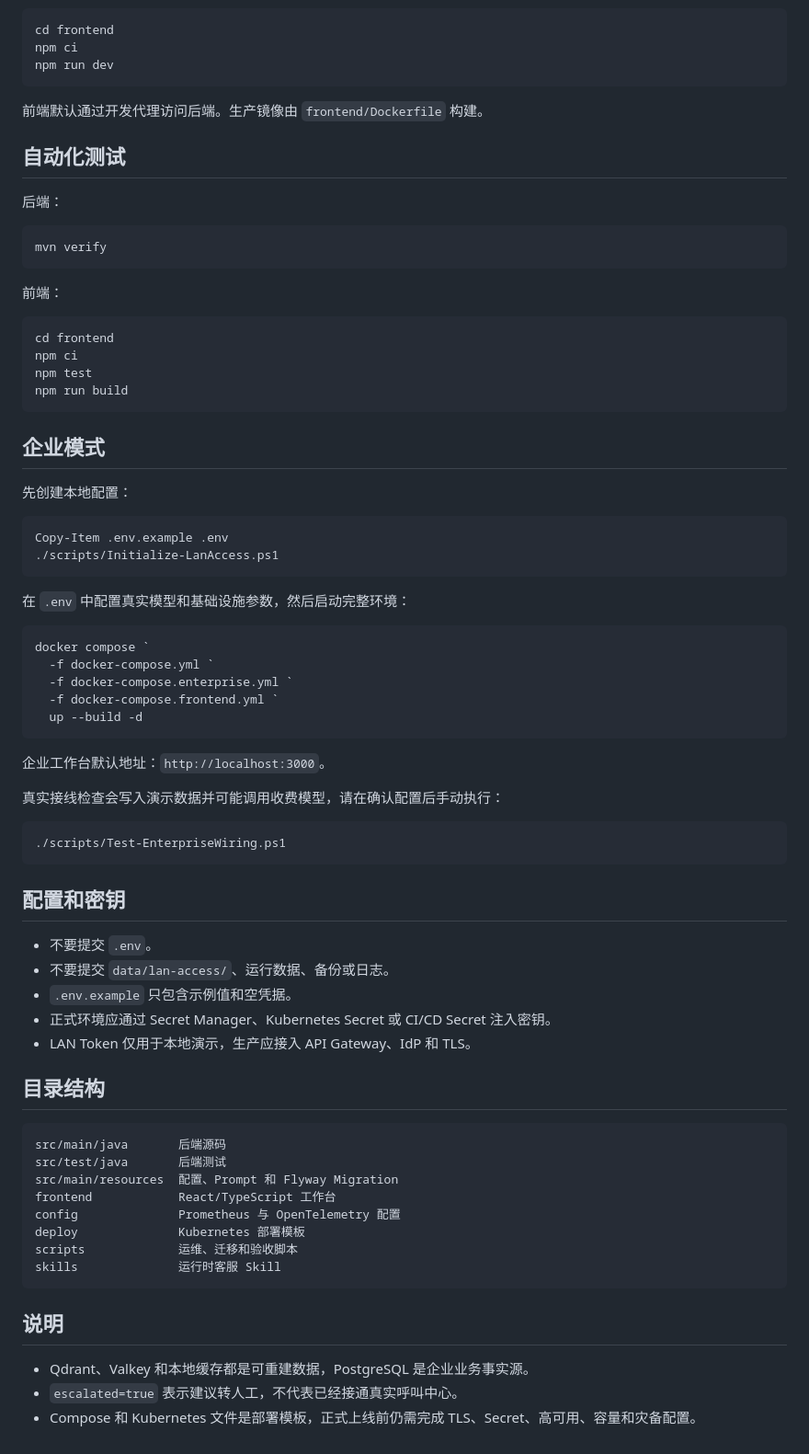
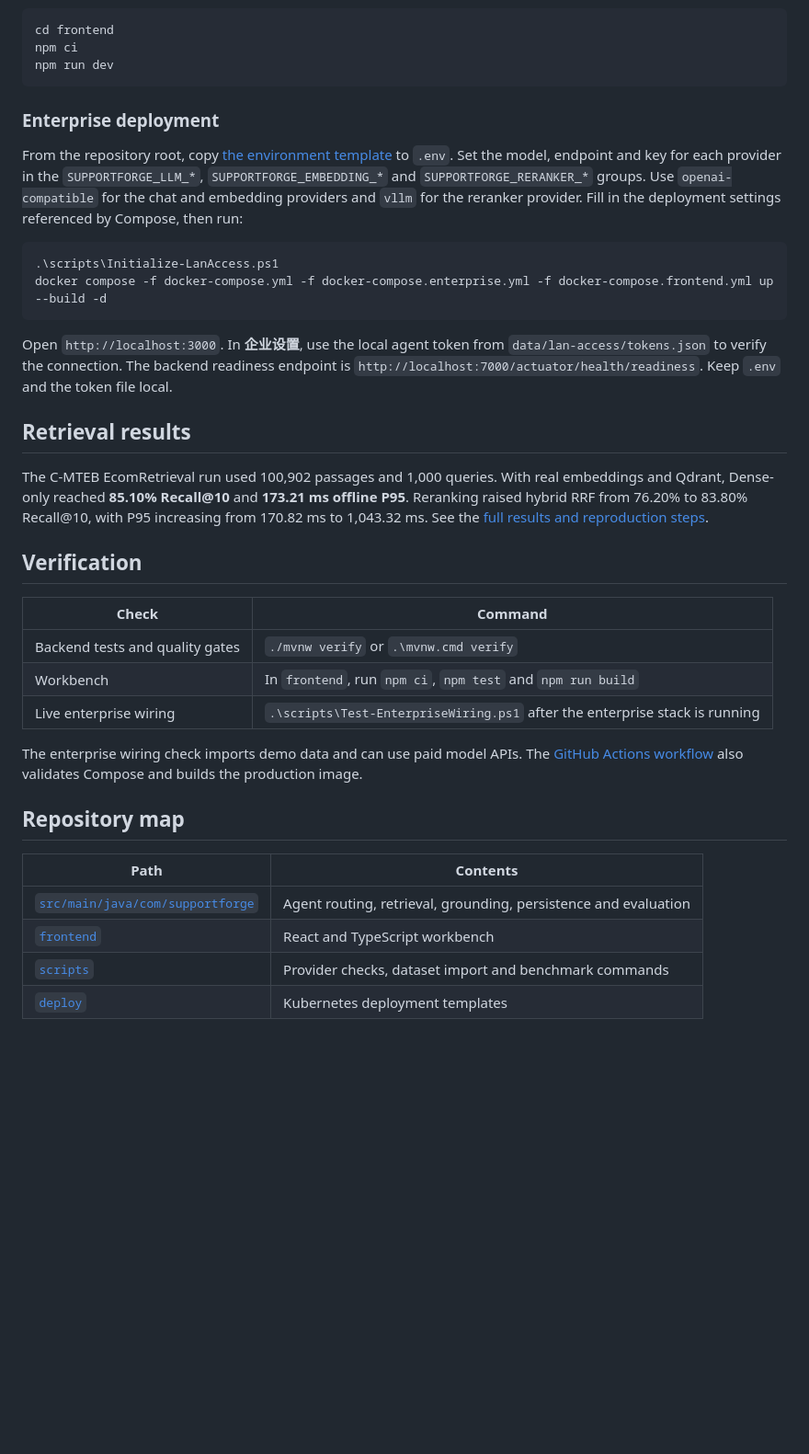
Before and after one commit to M-uwu-k/supportforge, a Markdown page: README.md, the part around one of its changes. Shown at 92% size. GitHub-like rendering; blank space fills up the shorter version.

````diff
--- a/README.md
+++ b/README.md
@@ -76,75 +46,36 @@ npm ci
 npm run dev
 ```
 
-前端默认通过开发代理访问后端。生产镜像由 `frontend/Dockerfile` 构建。
+### Enterprise deployment
 
-## 自动化测试
-
-后端：
+From the repository root, copy [the environment template](.env.example) to `.env`. Set the model, endpoint and key for each provider in the `SUPPORTFORGE_LLM_*`, `SUPPORTFORGE_EMBEDDING_*` and `SUPPORTFORGE_RERANKER_*` groups. Use `openai-compatible` for the chat and embedding providers and `vllm` for the reranker provider. Fill in the deployment settings referenced by Compose, then run:
 
 ```powershell
-mvn verify
+.\scripts\Initialize-LanAccess.ps1
+docker compose -f docker-compose.yml -f docker-compose.enterprise.yml -f docker-compose.frontend.yml up --build -d
 ```
 
-前端：
+Open `http://localhost:3000`. In **企业设置**, use the local agent token from `data/lan-access/tokens.json` to verify the connection. The backend readiness endpoint is `http://localhost:7000/actuator/health/readiness`. Keep `.env` and the token file local.
 
-```powershell
-cd frontend
-npm ci
-npm test
-npm run build
-```
+## Retrieval results
 
-## 企业模式
+The C-MTEB EcomRetrieval run used 100,902 passages and 1,000 queries. With real embeddings and Qdrant, Dense-only reached **85.10% Recall@10** and **173.21 ms offline P95**. Reranking raised hybrid RRF from 76.20% to 83.80% Recall@10, with P95 increasing from 170.82 ms to 1,043.32 ms. See the [full results and reproduction steps](docs/benchmark.md).
 
-先创建本地配置：
+## Verification
 
-```powershell
-Copy-Item .env.example .env
-./scripts/Initialize-LanAccess.ps1
-```
+| Check | Command |
+| --- | --- |
+| Backend tests and quality gates | `./mvnw verify` or `.\mvnw.cmd verify` |
+| Workbench | In `frontend`, run `npm ci`, `npm test` and `npm run build` |
+| Live enterprise wiring | `.\scripts\Test-EnterpriseWiring.ps1` after the enterprise stack is running |
 
-在 `.env` 中配置真实模型和基础设施参数，然后启动完整环境：
+The enterprise wiring check imports demo data and can use paid model APIs. The [GitHub Actions workflow](.github/workflows/quality-gates.yml) also validates Compose and builds the production image.
 
-```powershell
-docker compose `
-  -f docker-compose.yml `
-  -f docker-compose.enterprise.yml `
-  -f docker-compose.frontend.yml `
-  up --build -d
-```
+## Repository map
 
-企业工作台默认地址：`http://localhost:3000`。
-
-真实接线检查会写入演示数据并可能调用收费模型，请在确认配置后手动执行：
-
-```powershell
-./scripts/Test-EnterpriseWiring.ps1
-```
-
-## 配置和密钥
-
-- 不要提交 `.env`。
-- 不要提交 `data/lan-access/`、运行数据、备份或日志。
-- `.env.example` 只包含示例值和空凭据。
-- 正式环境应通过 Secret Manager、Kubernetes Secret 或 CI/CD Secret 注入密钥。
-- LAN Token 仅用于本地演示，生产应接入 API Gateway、IdP 和 TLS。
-
-## 目录结构
-
-```text
-src/main/java       后端源码
-src/test/java       后端测试
-src/main/resources  配置、Prompt 和 Flyway Migration
-frontend            React/TypeScript 工作台
-config              Prometheus 与 OpenTelemetry 配置
-deploy              Kubernetes 部署模板
-scripts             运维、迁移和验收脚本
-skills              运行时客服 Skill
-```
-
-## 说明
-
-- Qdrant、Valkey 和本地缓存都是可重建数据，PostgreSQL 是企业业务事实源。
-- `escalated=true` 表示建议转人工，不代表已经接通真实呼叫中心。
-- Compose 和 Kubernetes 文件是部署模板，正式上线前仍需完成 TLS、Secret、高可用、容量和灾备配置。
+| Path | Contents |
+| --- | --- |
+| [`src/main/java/com/supportforge`](src/main/java/com/supportforge) | Agent routing, retrieval, grounding, persistence and evaluation |
+| [`frontend`](frontend) | React and TypeScript workbench |
+| [`scripts`](scripts) | Provider checks, dataset import and benchmark commands |
+| [`deploy`](deploy) | Kubernetes deployment templates |
````
Also changed, not shown: other parts of README.md (+30 -60 lines), README.zh-CN.md (added, +81 -0 lines), docs/architecture.md (added, +54 -0 lines), docs/architecture.zh-CN.md (added, +54 -0 lines), docs/benchmark.md (added, +38 -0 lines), docs/benchmark.zh-CN.md (added, +38 -0 lines), docs/images/enterprise-answer.jpg (added), docs/images/enterprise-guard.jpg (added).
